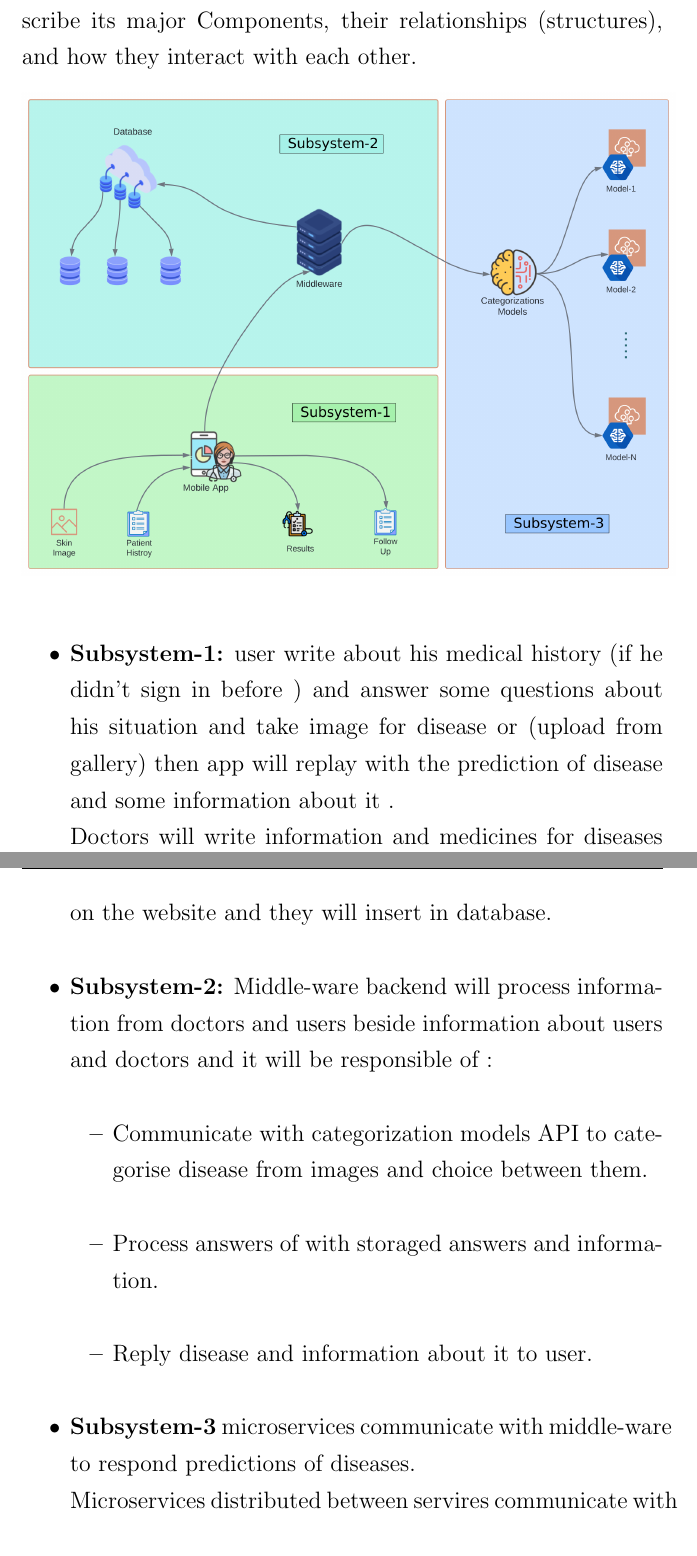
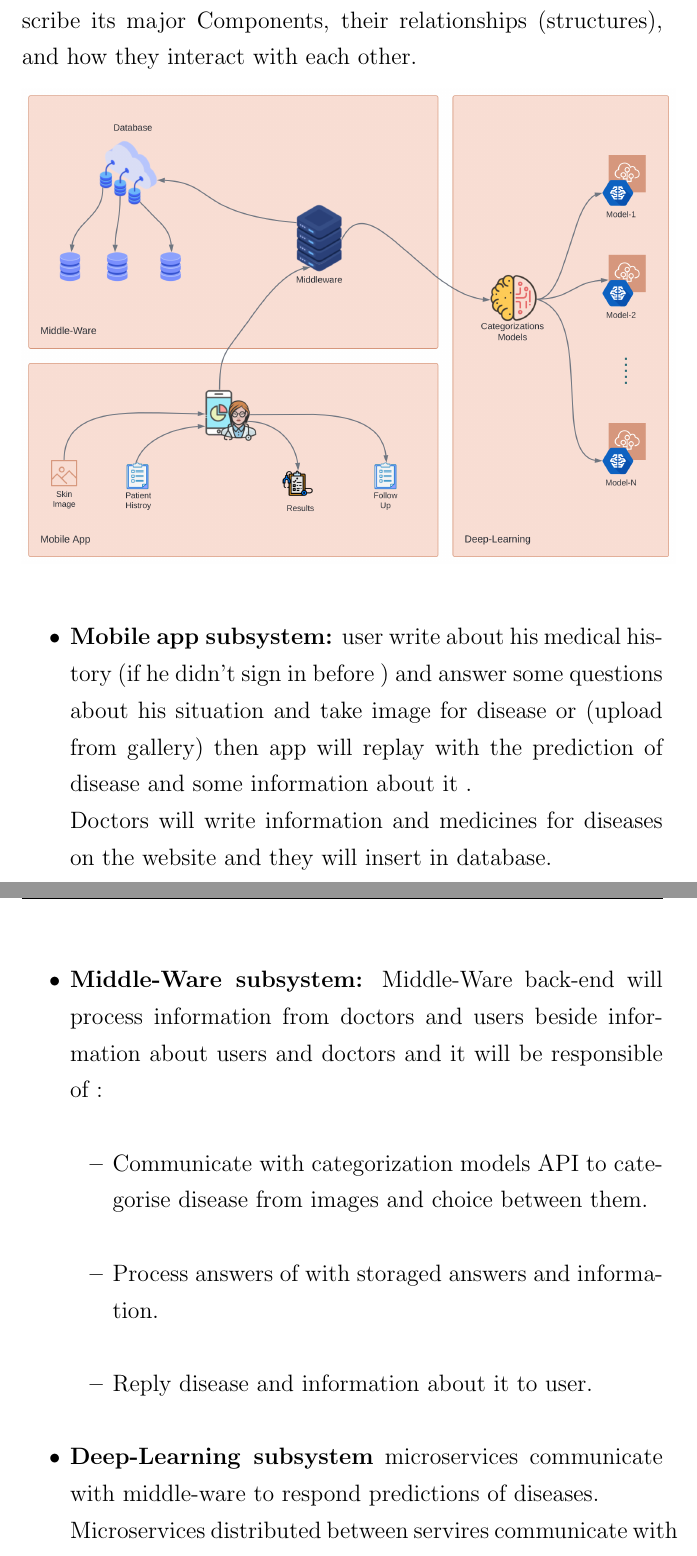
Before and after one commit to CS-Heros/Documentation, a LaTeX thesis (main.tex, which reads ch03/figures/ch03.tex): two parts of pages 45 and 46 of 59, joined at a grey line, cut so that both start at the same text. Compiled offline with pdfLaTeX.

Commit message:
Edit SysArch figure

```diff
--- a/ch03/figures/ch03.tex
+++ b/ch03/figures/ch03.tex
@@ -54,8 +54,8 @@ other.
 \end{figure}
 \vspace{0.25cm}
 \begin{itemize}
-  \item \textbf{Subsystem-1:} user write about his medical history (if he didn’t sign in before ) and answer some questions about his situation and take image for disease or (upload from gallery) then app will replay with the prediction of disease and some information about it .\\Doctors will write information and medicines for diseases on the website and they will insert in database.\\
-  \item \textbf{Subsystem-2:} Middle-ware backend will process information from doctors and users
+  \item \textbf{Mobile app subsystem:} user write about his medical history (if he didn’t sign in before ) and answer some questions about his situation and take image for disease or (upload from gallery) then app will replay with the prediction of disease and some information about it .\\Doctors will write information and medicines for diseases on the website and they will insert in database.\\
+  \item \textbf{Middle-Ware subsystem:} Middle-Ware back-end will process information from doctors and users
   beside information about users and doctors  and it will be responsible of
   :\\
     \begin{itemize}
@@ -63,7 +63,7 @@ other.
         \item Process answers of with storaged answers and information.\\
         \item Reply disease and information about it to user.\\
     \end{itemize}
-  \item \textbf{Subsystem-3} microservices communicate with middle-ware to respond predictions of diseases.\\Microservices distributed between servires communicate with eath other.
+  \item \textbf{Deep-Learning subsystem} microservices communicate with middle-ware to respond predictions of diseases.\\Microservices distributed between servires communicate with eath other.
 \end{itemize}
 \section{Development Methodology}
 After we knew the basic structure of the system. We are going to view
```
Also changed, not shown: README.md, backmatter/figures/SysArch.png, main.pdf.
